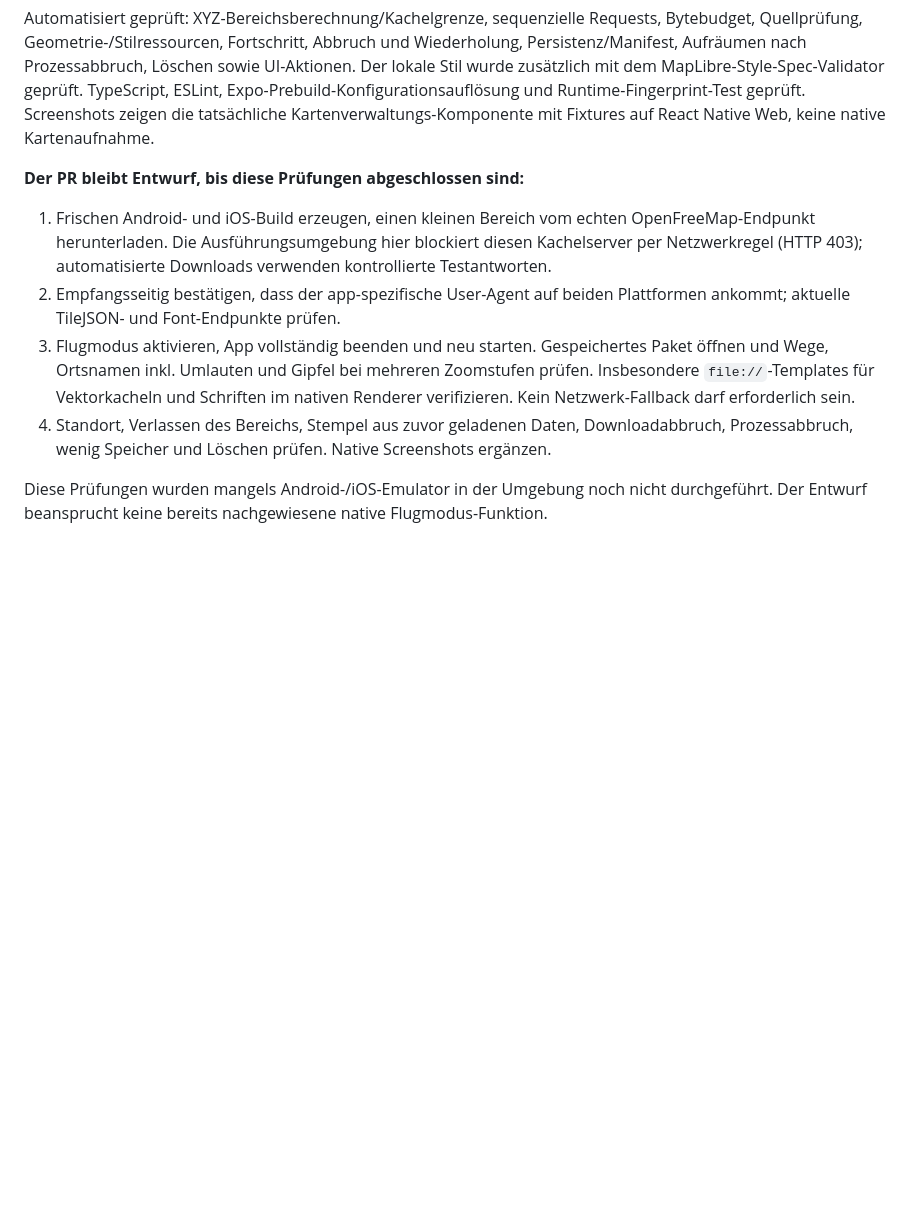
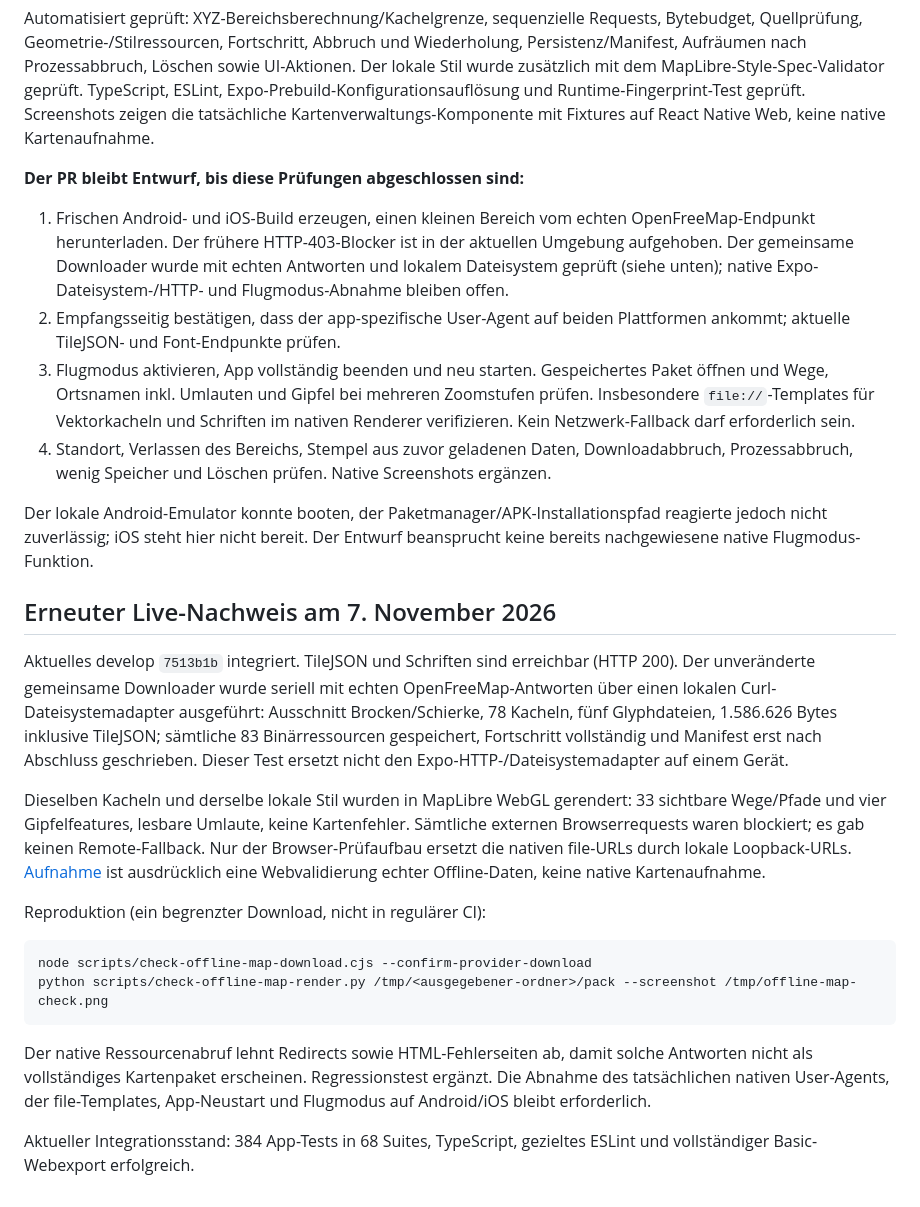
Before and after one commit to JanTristanH/harzer-wander-buddy, a Markdown page: docs/offline-hiking-maps.md, the part around the change. Rendered like a GitHub page; blank space fills up the shorter version.

````diff
--- a/docs/offline-hiking-maps.md
+++ b/docs/offline-hiking-maps.md
@@ -30,9 +30,26 @@ Automatisiert geprüft: XYZ-Bereichsberechnung/Kachelgrenze, sequenzielle Reques
 
 **Der PR bleibt Entwurf, bis diese Prüfungen abgeschlossen sind:**
 
-1. Frischen Android- und iOS-Build erzeugen, einen kleinen Bereich vom echten OpenFreeMap-Endpunkt herunterladen. Die Ausführungsumgebung hier blockiert diesen Kachelserver per Netzwerkregel (HTTP 403); automatisierte Downloads verwenden kontrollierte Testantworten.
+1. Frischen Android- und iOS-Build erzeugen, einen kleinen Bereich vom echten OpenFreeMap-Endpunkt herunterladen. Der frühere HTTP-403-Blocker ist in der aktuellen Umgebung aufgehoben. Der gemeinsame Downloader wurde mit echten Antworten und lokalem Dateisystem geprüft (siehe unten); native Expo-Dateisystem-/HTTP- und Flugmodus-Abnahme bleiben offen.
 2. Empfangsseitig bestätigen, dass der app-spezifische User-Agent auf beiden Plattformen ankommt; aktuelle TileJSON- und Font-Endpunkte prüfen.
 3. Flugmodus aktivieren, App vollständig beenden und neu starten. Gespeichertes Paket öffnen und Wege, Ortsnamen inkl. Umlauten und Gipfel bei mehreren Zoomstufen prüfen. Insbesondere `file://`-Templates für Vektorkacheln und Schriften im nativen Renderer verifizieren. Kein Netzwerk-Fallback darf erforderlich sein.
 4. Standort, Verlassen des Bereichs, Stempel aus zuvor geladenen Daten, Downloadabbruch, Prozessabbruch, wenig Speicher und Löschen prüfen. Native Screenshots ergänzen.
 
-Diese Prüfungen wurden mangels Android-/iOS-Emulator in der Umgebung noch nicht durchgeführt. Der Entwurf beansprucht keine bereits nachgewiesene native Flugmodus-Funktion.
+Der lokale Android-Emulator konnte booten, der Paketmanager/APK-Installationspfad reagierte jedoch nicht zuverlässig; iOS steht hier nicht bereit. Der Entwurf beansprucht keine bereits nachgewiesene native Flugmodus-Funktion.
+
+## Erneuter Live-Nachweis am 7. November 2026
+
+Aktuelles develop `7513b1b` integriert. TileJSON und Schriften sind erreichbar (HTTP 200). Der unveränderte gemeinsame Downloader wurde seriell mit echten OpenFreeMap-Antworten über einen lokalen Curl-Dateisystemadapter ausgeführt: Ausschnitt Brocken/Schierke, 78 Kacheln, fünf Glyphdateien, 1.586.626 Bytes inklusive TileJSON; sämtliche 83 Binärressourcen gespeichert, Fortschritt vollständig und Manifest erst nach Abschluss geschrieben. Dieser Test ersetzt nicht den Expo-HTTP-/Dateisystemadapter auf einem Gerät.
+
+Dieselben Kacheln und derselbe lokale Stil wurden in MapLibre WebGL gerendert: 33 sichtbare Wege/Pfade und vier Gipfelfeatures, lesbare Umlaute, keine Kartenfehler. Sämtliche externen Browserrequests waren blockiert; es gab keinen Remote-Fallback. Nur der Browser-Prüfaufbau ersetzt die nativen file-URLs durch lokale Loopback-URLs. [Aufnahme](screenshots/offline-maps/live-map-web-validation.png) ist ausdrücklich eine Webvalidierung echter Offline-Daten, keine native Kartenaufnahme.
+
+Reproduktion (ein begrenzter Download, nicht in regulärer CI):
+
+```sh
+node scripts/check-offline-map-download.cjs --confirm-provider-download
+python scripts/check-offline-map-render.py /tmp/<ausgegebener-ordner>/pack --screenshot /tmp/offline-map-check.png
+```
+
+Der native Ressourcenabruf lehnt Redirects sowie HTML-Fehlerseiten ab, damit solche Antworten nicht als vollständiges Kartenpaket erscheinen. Regressionstest ergänzt. Die Abnahme des tatsächlichen nativen User-Agents, der file-Templates, App-Neustart und Flugmodus auf Android/iOS bleibt erforderlich.
+
+Aktueller Integrationsstand: 384 App-Tests in 68 Suites, TypeScript, gezieltes ESLint und vollständiger Basic-Webexport erfolgreich.
````
Also changed, not shown: docs/screenshots/offline-maps/live-map-web-validation.png (added), 6 other files.
